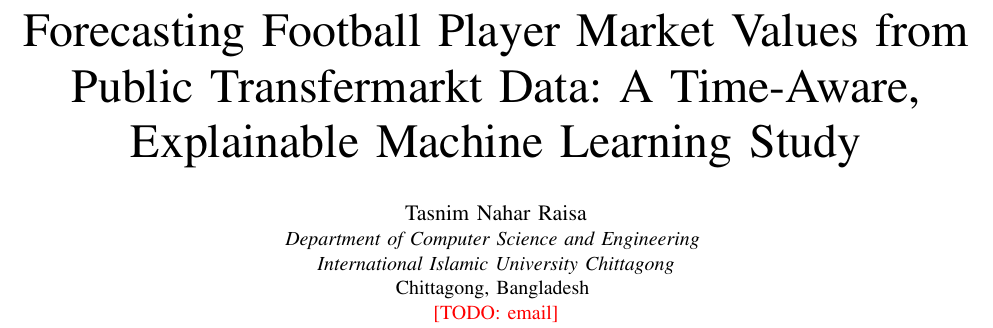
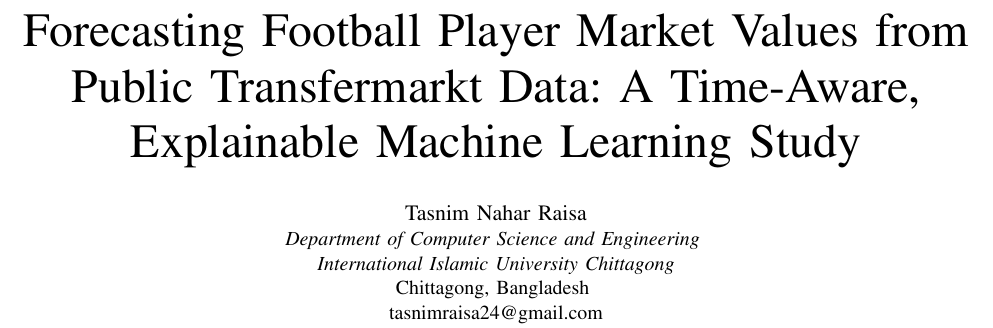
Before and after one commit to t-raisa/football-market-value, a LaTeX paper (paper/main.tex): part of page 1 of 6, cut so that both start at the same text. Compiled offline with pdfLaTeX.

Commit message:
Paper: add the author email
Co-Authored-By: Claude Opus 5.5 <noreply@anthropic.com>

```diff
--- a/paper/main.tex
+++ b/paper/main.tex
@@ -24,7 +24,7 @@
 \IEEEauthorblockA{\textit{Department of Computer Science and Engineering} \\
 \textit{International Islamic University Chittagong}\\
 Chittagong, Bangladesh \\
-\todo{email}}
+tasnimraisa24@gmail.com}
 }
 
 \maketitle
```
